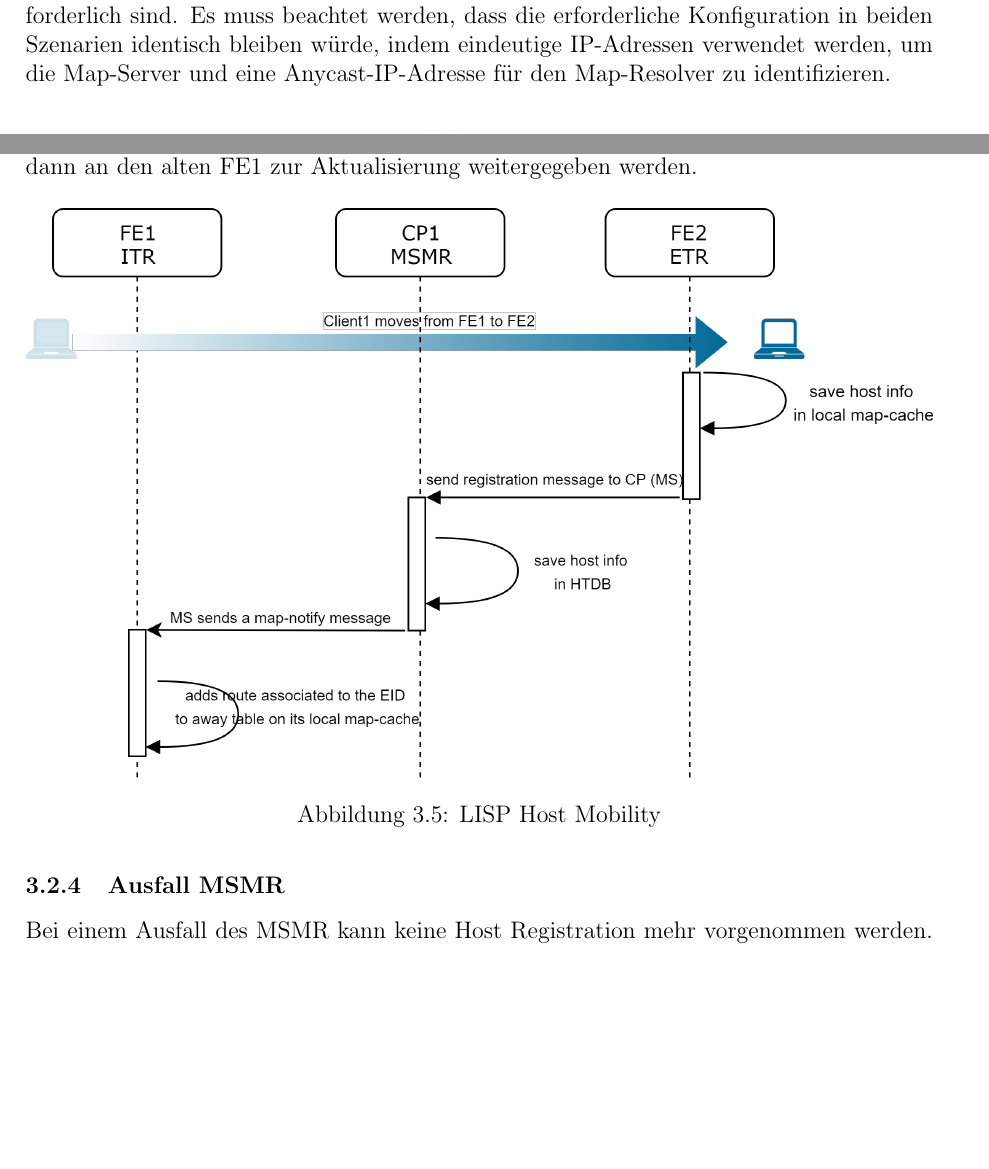
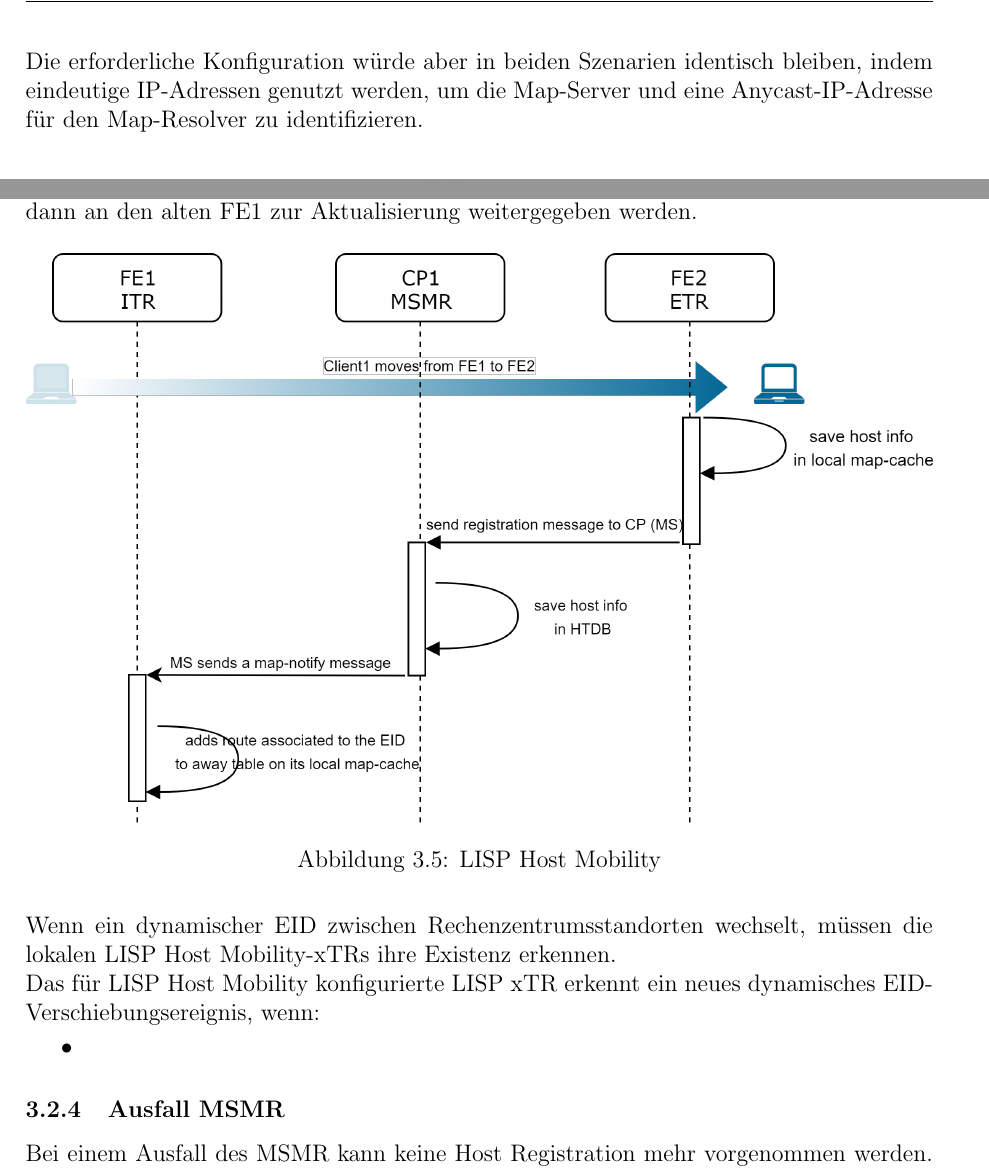
Before and after one commit to night28/HSR_BA, a LaTeX document (Documentation/main.tex, which reads Documentation/sections/absicherung.tex): two parts of pages 17 and 19 of 39, joined at a grey line, cut at the place of the change, the shorter picture padded with empty space. Compiled offline with pdfLaTeX.

Commit message:
changed some information

```diff
--- a/Documentation/sections/absicherung.tex
+++ b/Documentation/sections/absicherung.tex
@@ -24,7 +24,9 @@ Es wird empfohlen, redundante eigenständige MS- und MR-Systeme mit den MS / MR-
 
 \subsubsection{Co-Lokalisierung von MS / MR und xTR Funktionalitäten}
 
-Ein weiteres Beispiel ist die Co-Lokalisierung  von MS / MR- und xTR-Funktionalitäten. Das oben gezeigte co-lokalisierte Modell ist besonders vorteilhaft, da es die Gesamtzahl verwalteter Geräte reduziert, die zum Ausrollen einer LISP Host Mobility-Lösung erforderlich sind. Es muss beachtet werden, dass die erforderliche Konfiguration in beiden Szenarien identisch bleiben würde, indem eindeutige IP-Adressen verwendet werden, um die Map-Server und eine Anycast-IP-Adresse für den Map-Resolver zu identifizieren.
+Ein weiteres Beispiel ist die Co-Lokalisierung  von MS / MR- und xTR-Funktionalitäten. Das co-lokalisierte Modell ist besonders vorteilhaft, da es die Gesamtzahl verwalteter Geräte reduziert, die zum Ausrollen einer LISP Host Mobility-Lösung erforderlich sind.
+
+Die erforderliche Konfiguration würde aber in beiden Szenarien identisch bleiben, indem eindeutige IP-Adressen genutzt werden, um die Map-Server und eine Anycast-IP-Adresse für den Map-Resolver zu identifizieren.
 
 \begin{figure}[H]
 	\centering
@@ -73,6 +75,14 @@ Die Host Mobility ist ähnlich wie die Client Registration, da der Client sich b
 	\caption{LISP Host Mobility}
 	\label{fig:LISP Host Mobility}
 \end{figure}
+
+Wenn ein dynamischer EID zwischen Rechenzentrumsstandorten wechselt, müssen die lokalen LISP Host Mobility-xTRs ihre Existenz erkennen.
+
+Das für LISP Host Mobility konfigurierte LISP xTR erkennt ein neues dynamisches EID-Verschiebungsereignis, wenn:
+
+\begin{itemize}
+	\item
+\end{itemize}
 
 \subsubsection{Ausfall MSMR}
 Bei einem Ausfall des MSMR kann keine Host Registration mehr vorgenommen werden. Das heisst neue Clients können keine Verbindung zum restlichen Netzwerk aufbauen. Bestehende Clients können nur mit Clients welche am selben FE angeschlossen sind kommunizieren. Dies jedoch nur solange ihr Eintrag im lokalen Map-Cache bestehen bleibt. Der TTL der Einträge im Map-Cache beträgt per default einen Tag.
```
Also changed, not shown: Documentation/sections/verzeichnisse.tex (+1 -0 lines), Documentation/sections/absicherung.tex (2 more changed lines).
